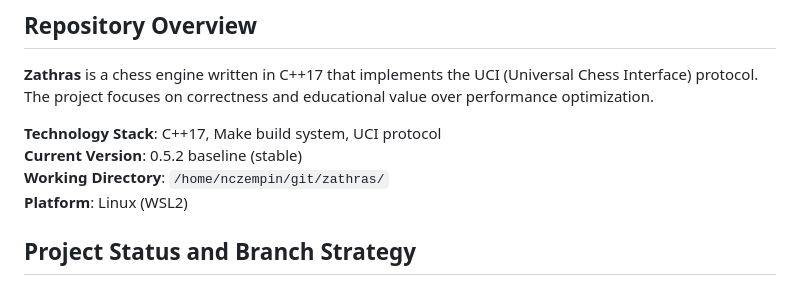
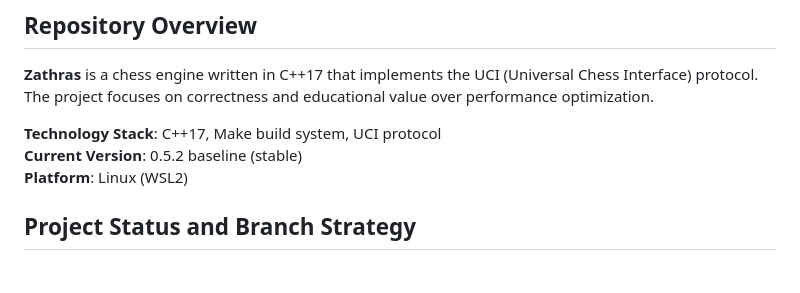
Before and after one commit to nczempin/zathras, a Markdown page: CLAUDE.md, the part around the change. GitHub-like rendering.

Commit message:
ZTH-117 remove absolute path references from CLAUDE.md
Co-Authored-By: Claude <noreply@anthropic.com>

```diff
--- a/CLAUDE.md
+++ b/CLAUDE.md
@@ -8,7 +8,6 @@ This file provides guidance to Claude Code (claude.ai/code) when working with th
 
 **Technology Stack**: C++17, Make build system, UCI protocol
 **Current Version**: 0.5.2 baseline (stable)
-**Working Directory**: `/home/nczempin/git/zathras/`
 **Platform**: Linux (WSL2)
 
 ## Project Status and Branch Strategy
```
